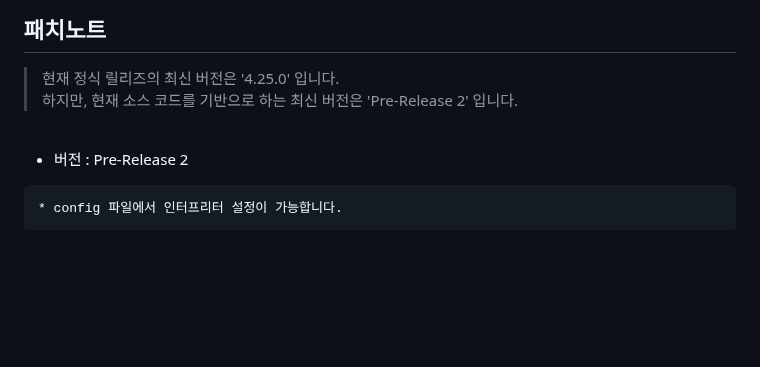
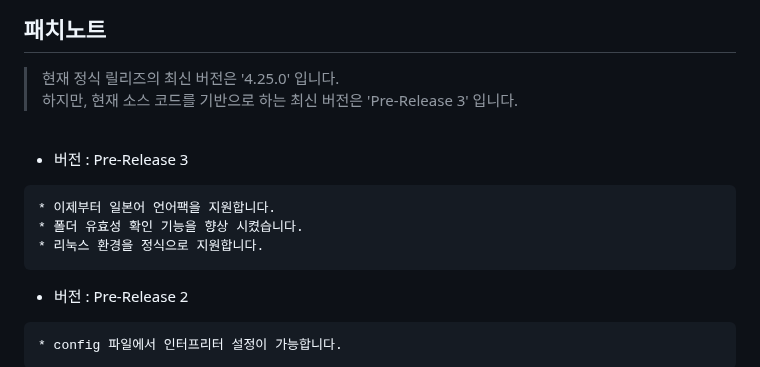
Before and after one commit to BackGwa/DoKev-legacy, a Markdown page: README.md, the part around the change. Rendered like a GitHub page; blank space fills up the shorter version.

````diff
--- a/README.md
+++ b/README.md
@@ -22,9 +22,16 @@
 
 ## **패치노트**
 > 현재 정식 릴리즈의 최신 버전은 '4.25.0' 입니다.<br>
-하지만, 현재 소스 코드를 기반으로 하는 최신 버전은 'Pre-Release 2' 입니다.
+하지만, 현재 소스 코드를 기반으로 하는 최신 버전은 'Pre-Release 3' 입니다.
 
 <br>
+
+* 버전 : Pre-Release 3
+```
+* 이제부터 일본어 언어팩을 지원합니다.
+* 폴더 유효성 확인 기능을 향상 시켰습니다.
+* 리눅스 환경을 정식으로 지원합니다.
+```
 
 * 버전 : Pre-Release 2
 ```
````
